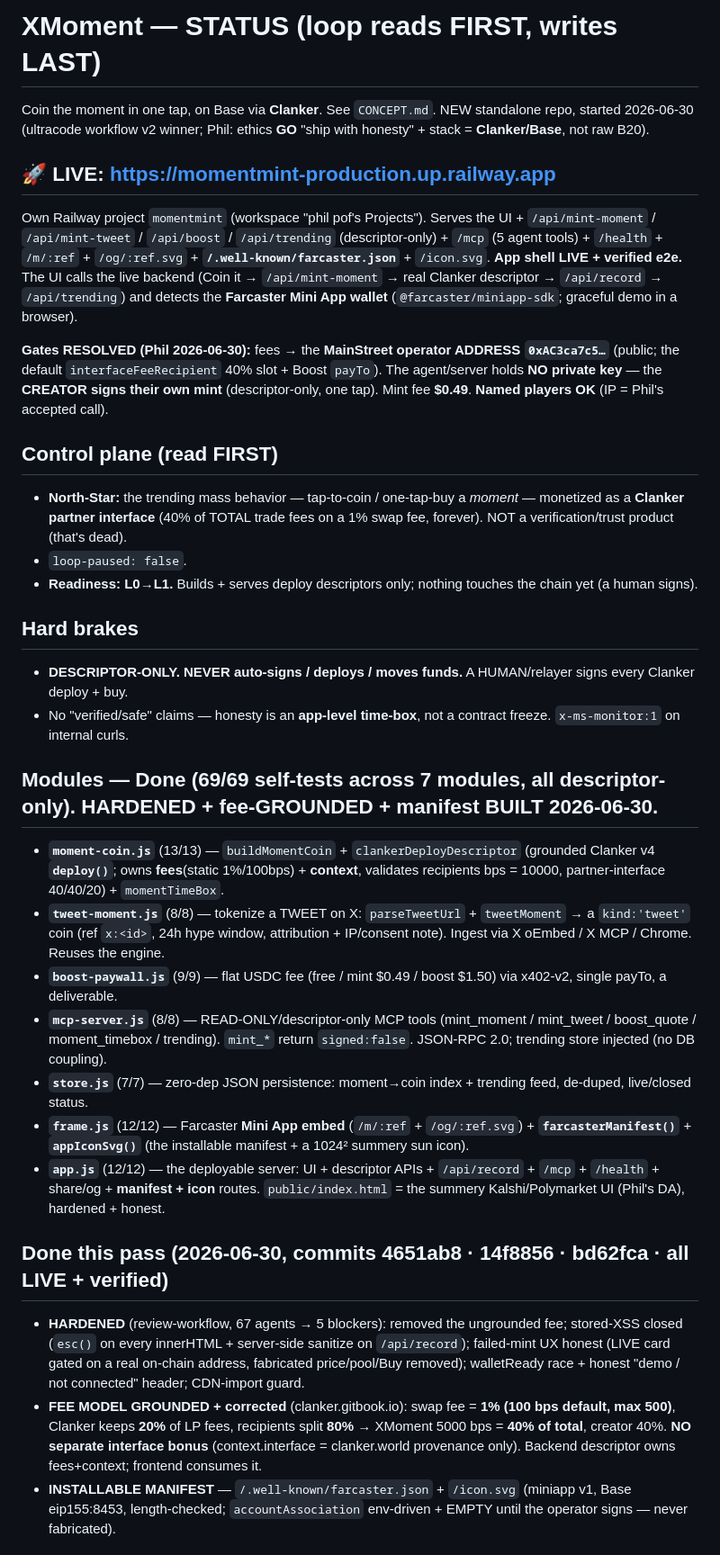
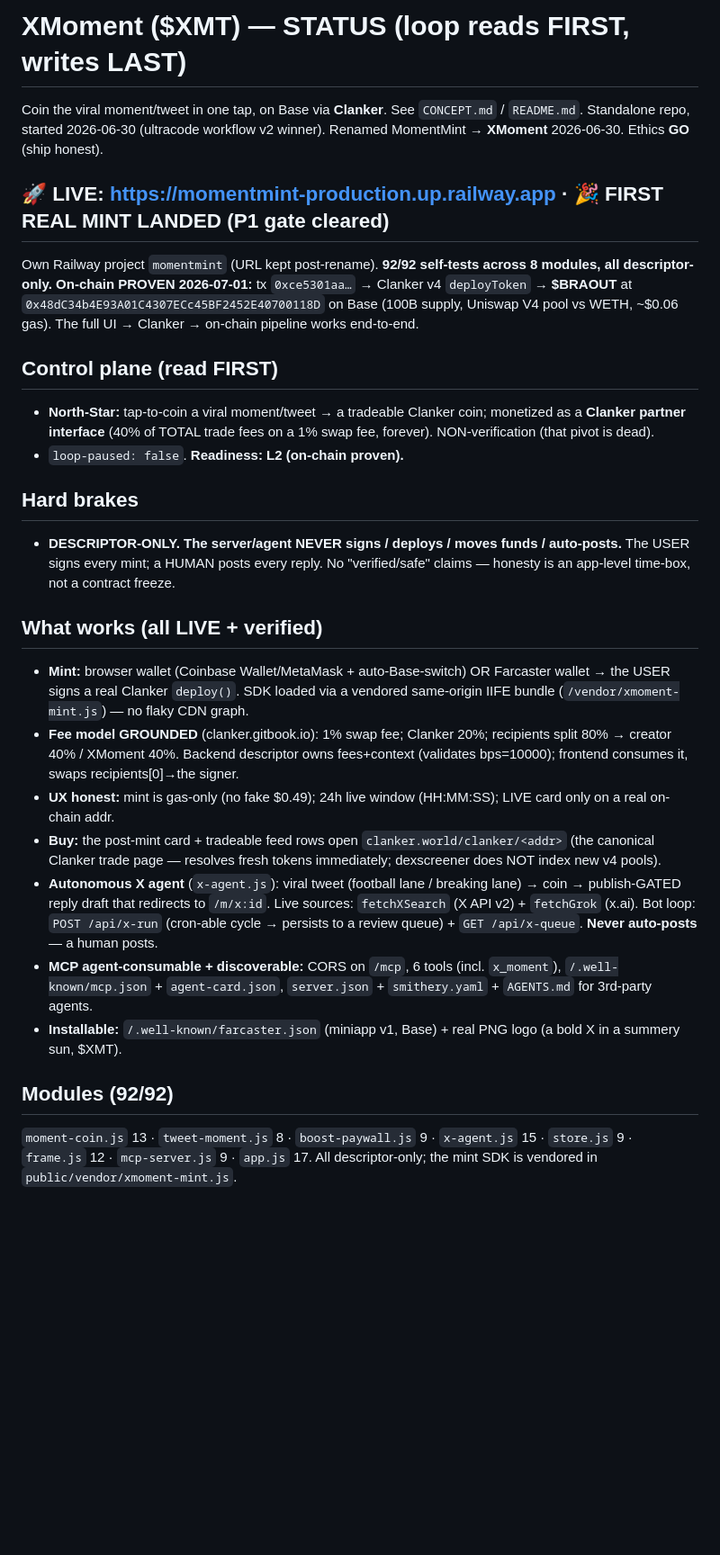
Before and after one commit to philpof102-svg/momentmint, a Markdown page: STATUS.md, the part around one of its changes. Shown at 90% size. Drawn GitHub-style; blank space fills up the shorter version.

Commit message:
docs(xmoment): STATUS refreshed to the finished state (P1 cleared, 92/92)
Co-Authored-By: Claude Opus 4.8 <noreply@anthropic.com>

```diff
--- a/STATUS.md
+++ b/STATUS.md
@@ -1,50 +1,39 @@
-# XMoment — STATUS (loop reads FIRST, writes LAST)
+# XMoment ($XMT) — STATUS (loop reads FIRST, writes LAST)
 
-Coin the moment in one tap, on Base via **Clanker**. See `CONCEPT.md`. NEW standalone repo, started 2026-06-30
-(ultracode workflow v2 winner; Phil: ethics **GO** "ship with honesty" + stack = **Clanker/Base**, not raw B20).
+Coin the viral moment/tweet in one tap, on Base via **Clanker**. See `CONCEPT.md` / `README.md`. Standalone repo,
+started 2026-06-30 (ultracode workflow v2 winner). Renamed MomentMint → **XMoment** 2026-06-30. Ethics **GO** (ship honest).
 
-## 🚀 LIVE: https://momentmint-production.up.railway.app
-Own Railway project `momentmint` (workspace "phil pof's Projects"). Serves the UI + `/api/mint-moment` /
-`/api/mint-tweet` / `/api/boost` / `/api/trending` (descriptor-only) + `/mcp` (5 agent tools) + `/health` +
-`/m/:ref` + `/og/:ref.svg` + **`/.well-known/farcaster.json`** + `/icon.svg`. **App shell LIVE + verified e2e.**
-The UI calls the live backend (Coin it → `/api/mint-moment` → real Clanker descriptor → `/api/record` →
-`/api/trending`) and detects the **Farcaster Mini App wallet** (`@farcaster/miniapp-sdk`; graceful demo in a browser).
-
-**Gates RESOLVED (Phil 2026-06-30):** fees → the **MainStreet operator ADDRESS `0xAC3ca7c5…`** (public; the default
-`interfaceFeeRecipient` 40% slot + Boost `payTo`). The agent/server holds **NO private key** — the **CREATOR signs
-their own mint** (descriptor-only, one tap). Mint fee **$0.49**. **Named players OK** (IP = Phil's accepted call).
+## 🚀 LIVE: https://momentmint-production.up.railway.app  ·  🎉 FIRST REAL MINT LANDED (P1 gate cleared)
+Own Railway project `momentmint` (URL kept post-rename). **92/92 self-tests across 8 modules, all descriptor-only.**
+**On-chain PROVEN 2026-07-01:** tx `0xce5301aa…` → Clanker v4 `deployToken` → **$BRAOUT** at
+`0x48dC34b4E93A01C4307ECc45BF2452E40700118D` on Base (100B supply, Uniswap V4 pool vs WETH, ~$0.06 gas). The full
+UI → Clanker → on-chain pipeline works end-to-end.
 
 ## Control plane (read FIRST)
-- **North-Star:** the trending mass behavior — tap-to-coin / one-tap-buy a *moment* — monetized as a **Clanker
-  partner interface** (40% of TOTAL trade fees on a 1% swap fee, forever). NOT a verification/trust product (that's dead).
-- `loop-paused: false`.
-- **Readiness: L0→L1.** Builds + serves deploy descriptors only; nothing touches the chain yet (a human signs).
+- **North-Star:** tap-to-coin a viral moment/tweet → a tradeable Clanker coin; monetized as a **Clanker partner interface**
+  (40% of TOTAL trade fees on a 1% swap fee, forever). NON-verification (that pivot is dead).
+- `loop-paused: false`. **Readiness: L2 (on-chain proven).**
 
 ## Hard brakes
-- **DESCRIPTOR-ONLY. NEVER auto-signs / deploys / moves funds.** A HUMAN/relayer signs every Clanker deploy + buy.
-- No "verified/safe" claims — honesty is an **app-level time-box**, not a contract freeze. `x-ms-monitor:1` on internal curls.
+- **DESCRIPTOR-ONLY. The server/agent NEVER signs / deploys / moves funds / auto-posts.** The USER signs every mint;
+  a HUMAN posts every reply. No "verified/safe" claims — honesty is an app-level time-box, not a contract freeze.
 
-## Modules — Done (69/69 self-tests across 7 modules, all descriptor-only). HARDENED + fee-GROUNDED + manifest BUILT 2026-06-30.
-- **`moment-coin.js`** (13/13) — `buildMomentCoin` + `clankerDeployDescriptor` (grounded Clanker v4 **`deploy()`**; owns
-  **fees**(static 1%/100bps) + **context**, validates recipients bps = 10000, partner-interface 40/40/20) + `momentTimeBox`.
-- **`tweet-moment.js`** (8/8) — tokenize a TWEET on X: `parseTweetUrl` + `tweetMoment` → a `kind:'tweet'` coin (ref
-  `x:<id>`, 24h hype window, attribution + IP/consent note). Ingest via X oEmbed / X MCP / Chrome. Reuses the engine.
-- **`boost-paywall.js`** (9/9) — flat USDC fee (free / mint $0.49 / boost $1.50) via x402-v2, single payTo, a deliverable.
-- **`mcp-server.js`** (8/8) — READ-ONLY/descriptor-only MCP tools (mint_moment / mint_tweet / boost_quote / moment_timebox /
-  trending). `mint_*` return `signed:false`. JSON-RPC 2.0; trending store injected (no DB coupling).
-- **`store.js`** (7/7) — zero-dep JSON persistence: moment→coin index + trending feed, de-duped, live/closed status.
-- **`frame.js`** (12/12) — Farcaster **Mini App embed** (`/m/:ref` + `/og/:ref.svg`) + **`farcasterManifest()`** +
-  **`appIconSvg()`** (the installable manifest + a 1024² summery sun icon).
-- **`app.js`** (12/12) — the deployable server: UI + descriptor APIs + `/api/record` + `/mcp` + `/health` + share/og +
-  **manifest + icon** routes. `public/index.html` = the summery Kalshi/Polymarket UI (Phil's DA), hardened + honest.
+## What works (all LIVE + verified)
+- **Mint:** browser wallet (Coinbase Wallet/MetaMask + auto-Base-switch) OR Farcaster wallet → the USER signs a real
+  Clanker `deploy()`. SDK loaded via a vendored same-origin IIFE bundle (`/vendor/xmoment-mint.js`) — no flaky CDN graph.
+- **Fee model GROUNDED** (clanker.gitbook.io): 1% swap fee; Clanker 20%; recipients split 80% → creator 40% / XMoment 40%.
+  Backend descriptor owns fees+context (validates bps=10000); frontend consumes it, swaps recipients[0]→the signer.
+- **UX honest:** mint is gas-only (no fake $0.49); 24h live window (HH:MM:SS); LIVE card only on a real on-chain addr.
+- **Buy:** the post-mint card + tradeable feed rows open `clanker.world/clanker/<addr>` (the canonical Clanker trade
+  page — resolves fresh tokens immediately; dexscreener does NOT index new v4 pools).
+- **Autonomous X agent** (`x-agent.js`): viral tweet (football lane / breaking lane) → coin → publish-GATED reply draft
+  that redirects to `/m/x:id`. Live sources: `fetchXSearch` (X API v2) + `fetchGrok` (x.ai). Bot loop: `POST /api/x-run`
+  (cron-able cycle → persists to a review queue) + `GET /api/x-queue`. **Never auto-posts** — a human posts.
+- **MCP agent-consumable + discoverable:** CORS on `/mcp`, 6 tools (incl. `x_moment`), `/.well-known/mcp.json` +
+  `agent-card.json`, `server.json` + `smithery.yaml` + `AGENTS.md` for 3rd-party agents.
+- **Installable:** `/.well-known/farcaster.json` (miniapp v1, Base) + real PNG logo (a bold X in a summery sun, $XMT).
 
-## Done this pass (2026-06-30, commits 4651ab8 · 14f8856 · bd62fca · all LIVE + verified)
-- **HARDENED** (review-workflow, 67 agents → 5 blockers): removed the ungrounded fee; stored-XSS closed (`esc()` on every
-  innerHTML + server-side sanitize on `/api/record`); failed-mint UX honest (LIVE card gated on a real on-chain address,
-  fabricated price/pool/Buy removed); walletReady race + honest "demo / not connected" header; CDN-import guard.
-- **FEE MODEL GROUNDED + corrected** (clanker.gitbook.io): swap fee = **1% (100 bps default, max 500)**, Clanker keeps
-  **20%** of LP fees, recipients split **80%** → XMoment 5000 bps = **40% of total**, creator 40%. **NO separate
-  interface bonus** (context.interface = clanker.world provenance only). Backend descriptor owns fees+context; frontend consumes it.
-- **INSTALLABLE MANIFEST** — `/.well-known/farcaster.json` + `/icon.svg` (miniapp v1, Base eip155:8453, length-checked;
-  `accountAssociation` env-driven + EMPTY until the operator signs — never fabricated).
+## Modules (92/92)
+`moment-coin.js` 13 · `tweet-moment.js` 8 · `boost-paywall.js` 9 · `x-agent.js` 15 · `store.js` 9 · `frame.js` 12 ·
+`mcp-server.js` 9 · `app.js` 17. All descriptor-only; the mint SDK is vendored in `public/vendor/xmoment-mint.js`.
 
```
Also changed, not shown: other parts of STATUS.md (+16 -16 lines).
